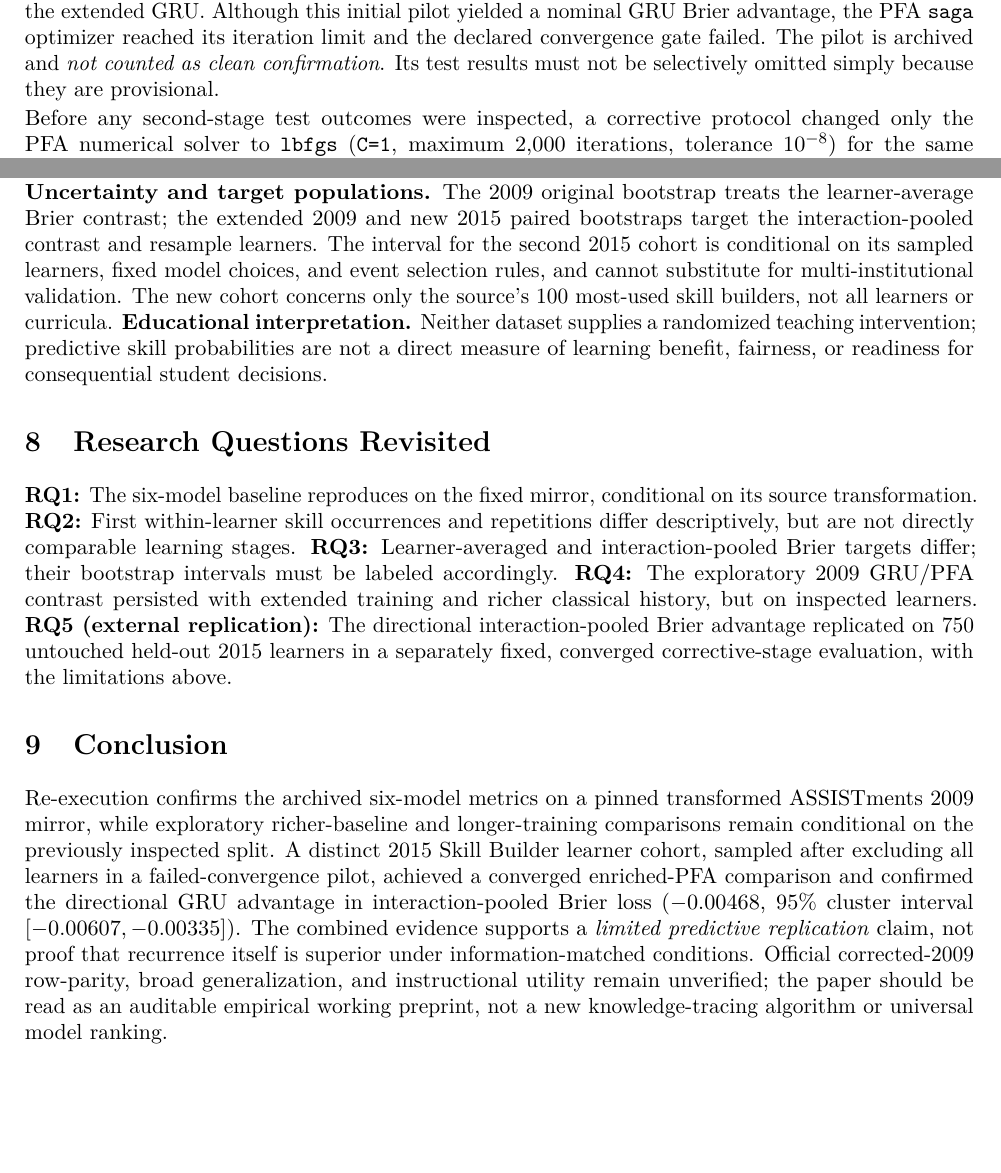
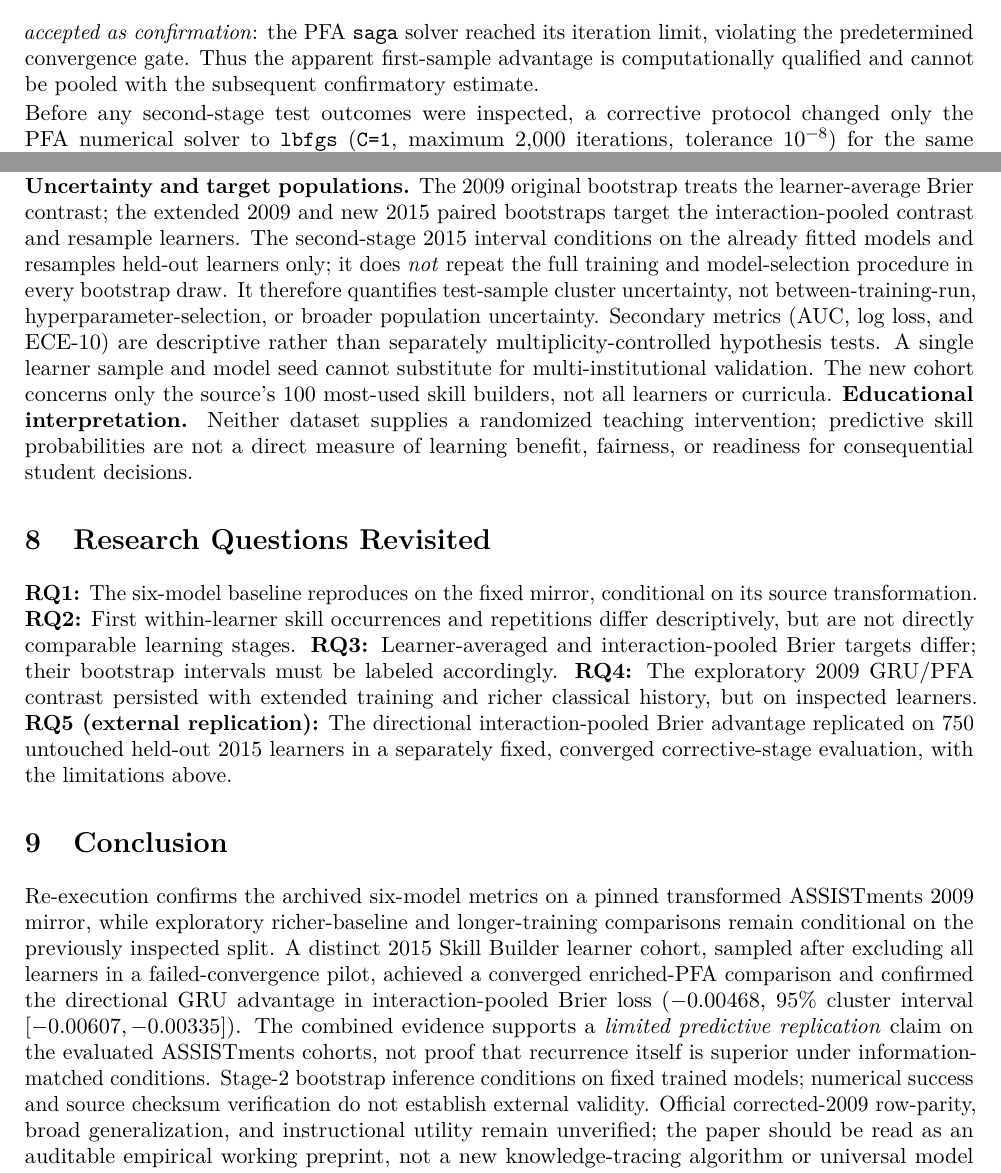
Before and after one commit to devissaputra/knowledge_tracing_benchmark, a LaTeX paper (paper/main_integrated_20261022.tex): two parts of pages 6 and 9 of 10 before the commit and two parts of pages 7 and 10 of 11 after it, joined at a grey line, cut at the place of the change, the shorter picture padded with empty space. Compiled offline with pdfLaTeX.

Commit message:
paper: integrate pilot diagnostics and confirmed 2015 results in manuscript itself

```diff
--- a/paper/main_integrated_20261022.tex
+++ b/paper/main_integrated_20261022.tex
@@ -128,7 +128,7 @@ Relative to the stronger PFA, the extended seed-42 GRU has a response-pooled Bri
 
 \section{Independent-Year ASSISTments 2015 Replication}
 \subsection{Frozen sampling sequence and diagnostic correction}
-The first 2015 analysis sampled 5,000 learners with seed 20261022, then assigned learners to 70\%/15\%/15\% train, validation, and test groups, comparing the enriched cross-skill PFA with the extended GRU. Although this initial pilot yielded a nominal GRU Brier advantage, the PFA \texttt{saga} optimizer reached its iteration limit and the declared convergence gate failed. The pilot is archived and \emph{not counted as clean confirmation}. Its test results must not be selectively omitted simply because they are provisional.
+The first 2015 analysis sampled 5,000 learners with seed 20261022, then assigned learners to 70\%/15\%/15\% train, validation, and test groups, comparing the enriched cross-skill PFA with the extended GRU. On the pilot's 750 held-out learners (25,089 responses), enriched PFA obtained Brier 0.18142 and ROC-AUC 0.68957, whereas the extended GRU obtained Brier 0.17644 and ROC-AUC 0.70779; the nominal response-pooled Brier difference was $-0.00498$ with learner-cluster percentile interval $[-0.00697,-0.00336]$. \emph{These pilot estimates are reported for transparency, not accepted as confirmation}: the PFA \texttt{saga} solver reached its iteration limit, violating the predetermined convergence gate. Thus the apparent first-sample advantage is computationally qualified and cannot be pooled with the subsequent confirmatory estimate.
 
 Before any second-stage test outcomes were inspected, a corrective protocol changed only the PFA numerical solver to \texttt{lbfgs} (\texttt{C=1}, maximum 2,000 iterations, tolerance $10^{-8}$) for the same regularized logistic model with skill intercepts, within-skill successes/failures, and pooled prior cross-skill successes/failures. It reconstructed and excluded every one of the 5,000 pilot learners, sampled 5,000 different learners (seed 20261023), and created learner-disjoint groups of 3,500 train, 750 validation, and 750 test learners. The GRU configuration remained fixed (seed 42; token embedding 32, skill query embedding 16, hidden size 64, Adam learning rate 0.002, up to 25 epochs, validation patience four). The GRU's best validation epoch was 7 of 11 executed. The enriched PFA optimizer converged in 484 iterations without convergence warnings. No observations from the first sample appear in the second sample.
 
@@ -156,13 +162,13 @@ The 2009 mirror reproductions show an association between the richer sequence re
 
 \textbf{Information and attribution.} The enriched PFA uses compressed aggregate per-skill and across-skill histories; the GRU uses ordered prior interactions and a different parameter budget. Its superiority cannot be assigned specifically to recurrence. Existing correction-aware, cross-cohort, and information-controlled comparisons \citep{polydoros2026,padi2026} further constrain claims of novelty or state-of-the-art ranking.
 
-\textbf{Uncertainty and target populations.} The 2009 original bootstrap treats the learner-average Brier contrast; the extended 2009 and new 2015 paired bootstraps target the interaction-pooled contrast and resample learners. The interval for the second 2015 cohort is conditional on its sampled learners, fixed model choices, and event selection rules, and cannot substitute for multi-institutional validation. The new cohort concerns only the source's 100 most-used skill builders, not all learners or curricula. \textbf{Educational interpretation.} Neither dataset supplies a randomized teaching intervention; predictive skill probabilities are not a direct measure of learning benefit, fairness, or readiness for consequential student decisions.
+\textbf{Uncertainty and target populations.} The 2009 original bootstrap treats the learner-average Brier contrast; the extended 2009 and new 2015 paired bootstraps target the interaction-pooled contrast and resample learners. The second-stage 2015 interval conditions on the already fitted models and resamples held-out learners only; it does \emph{not} repeat the full training and model-selection procedure in every bootstrap draw. It therefore quantifies test-sample cluster uncertainty, not between-training-run, hyperparameter-selection, or broader population uncertainty. Secondary metrics (AUC, log loss, and ECE-10) are descriptive rather than separately multiplicity-controlled hypothesis tests. A single learner sample and model seed cannot substitute for multi-institutional validation. The new cohort concerns only the source's 100 most-used skill builders, not all learners or curricula. \textbf{Educational interpretation.} Neither dataset supplies a randomized teaching intervention; predictive skill probabilities are not a direct measure of learning benefit, fairness, or readiness for consequential student decisions.
 
 \section{Research Questions Revisited}
 \textbf{RQ1:} The six-model baseline reproduces on the fixed mirror, conditional on its source transformation. \textbf{RQ2:} First within-learner skill occurrences and repetitions differ descriptively, but are not directly comparable learning stages. \textbf{RQ3:} Learner-averaged and interaction-pooled Brier targets differ; their bootstrap intervals must be labeled accordingly. \textbf{RQ4:} The exploratory 2009 GRU/PFA contrast persisted with extended training and richer classical history, but on inspected learners. \textbf{RQ5 (external replication):} The directional interaction-pooled Brier advantage replicated on 750 untouched held-out 2015 learners in a separately fixed, converged corrective-stage evaluation, with the limitations above.
 
 \section{Conclusion}
-Re-execution confirms the archived six-model metrics on a pinned transformed ASSISTments 2009 mirror, while exploratory richer-baseline and longer-training comparisons remain conditional on the previously inspected split. A distinct 2015 Skill Builder learner cohort, sampled after excluding all learners in a failed-convergence pilot, achieved a converged enriched-PFA comparison and confirmed the directional GRU advantage in interaction-pooled Brier loss ($-0.00468$, 95\% cluster interval $[-0.00607,-0.00335]$). The combined evidence supports a \emph{limited predictive replication} claim, not proof that recurrence itself is superior under information-matched conditions. Official corrected-2009 row-parity, broad generalization, and instructional utility remain unverified; the paper should be read as an auditable empirical working preprint, not a new knowledge-tracing algorithm or universal model ranking.
+Re-execution confirms the archived six-model metrics on a pinned transformed ASSISTments 2009 mirror, while exploratory richer-baseline and longer-training comparisons remain conditional on the previously inspected split. A distinct 2015 Skill Builder learner cohort, sampled after excluding all learners in a failed-convergence pilot, achieved a converged enriched-PFA comparison and confirmed the directional GRU advantage in interaction-pooled Brier loss ($-0.00468$, 95\% cluster interval $[-0.00607,-0.00335]$). The combined evidence supports a \emph{limited predictive replication} claim on the evaluated ASSISTments cohorts, not proof that recurrence itself is superior under information-matched conditions. Stage-2 bootstrap inference conditions on fixed trained models; numerical success and source checksum verification do not establish external validity. Official corrected-2009 row-parity, broad generalization, and instructional utility remain unverified; the paper should be read as an auditable empirical working preprint, not a new knowledge-tracing algorithm or universal model ranking.
 
 \section*{Data availability and research integrity}
 The official 2009 correction notice is at \url{https://sites.google.com/site/assistmentsdata/home/2009-2010-assistment-data/skill-builder-data-2009-2010}, and the 2015 source at \url{https://sites.google.com/site/assistmentsdata/datasets/2015-assistments-skill-builder-data}. The 2009 pinned Atomi mirror and source SHA-256 are recorded in \url{https://github.com/devissaputra/knowledge_tracing_benchmark}. The re-execution of the 2009 frozen experiment appears in GitHub Actions run \href{https://github.com/devissaputra/knowledge_tracing_benchmark/actions/runs/39655888620}{39655888620}. The first 2015 diagnostic pilot and final disjoint-cohort execution are in runs \href{https://github.com/devissaputra/knowledge_tracing_benchmark/actions/runs/39754046492}{39754046492} and \href{https://github.com/devissaputra/knowledge_tracing_benchmark/actions/runs/39754854426}{39754854426}, respectively. The frozen 2015 protocols, exact SHA-256, implementation and JSON results are in \url{https://github.com/devissaputra/knowledge_tracing_benchmark/pull/2}; the original exploratory extension is in \url{https://github.com/devissaputra/knowledge_tracing_benchmark/pull/1}. Raw individual learner records are not redistributed. Archived numerical evidence and code have passed automated computational checks; external peer review, full 2009 corrected-source parity, and author approval are not claimed.
```
Also changed, not shown: paper/main_integrated_20261022.tex (8 more changed lines).
